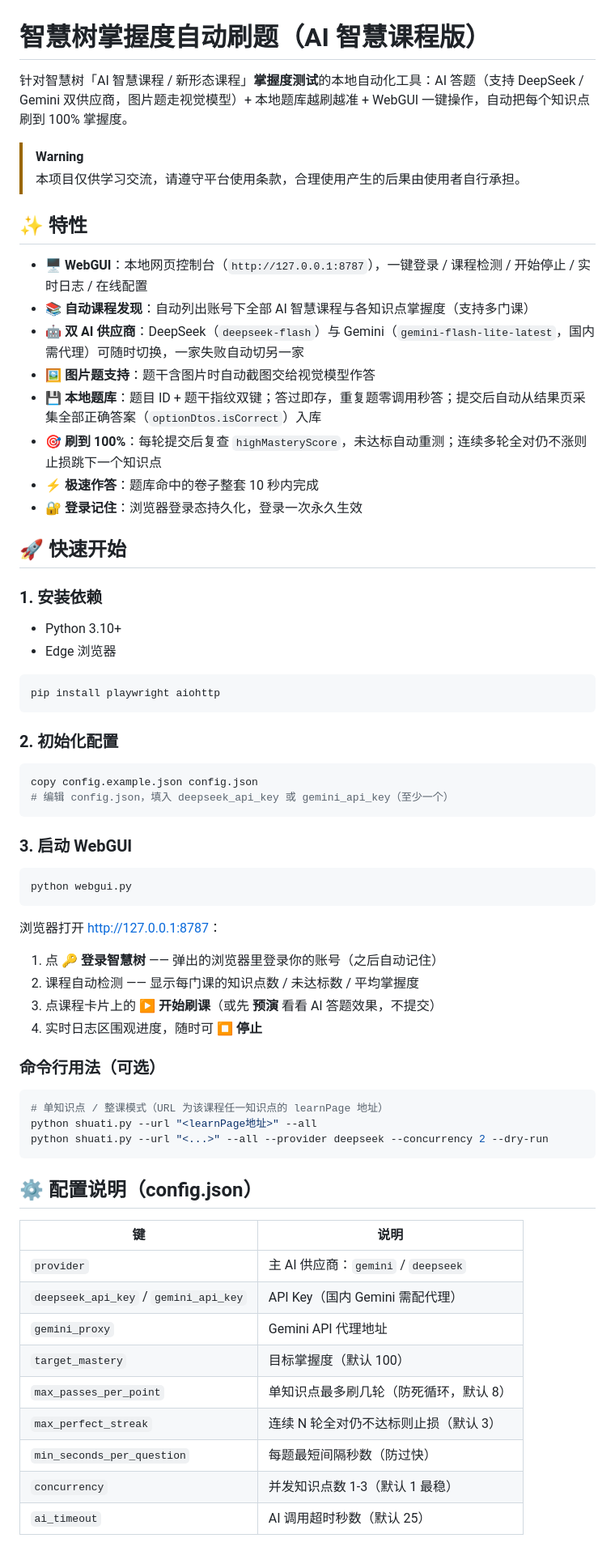
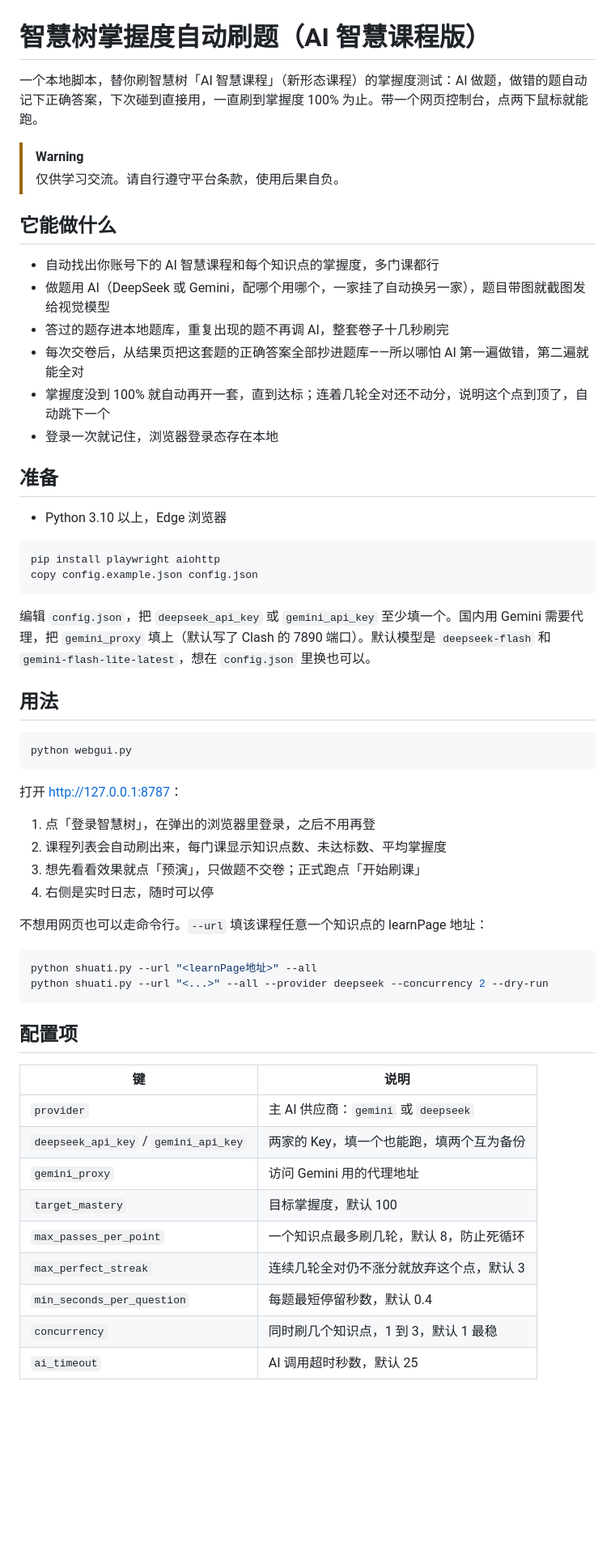
Before and after one commit to Cetirzine/zhihuishu-auto-mastery, a Markdown page: README.md, the part around one of its changes. Shown at 81% size. Rendered like a GitHub page; blank space fills up the shorter version.

Commit message:
README 重写：去掉 emoji 堆砌和 AI 腔，按说人话 skill 的规范整理

````diff
--- a/README.md
+++ b/README.md
@@ -1,71 +1,61 @@
 # 智慧树掌握度自动刷题（AI 智慧课程版）
 
-针对智慧树「AI 智慧课程 / 新形态课程」**掌握度测试**的本地自动化工具：AI 答题（支持 DeepSeek / Gemini 双供应商，图片题走视觉模型）+ 本地题库越刷越准 + WebGUI 一键操作，自动把每个知识点刷到 100% 掌握度。
+一个本地脚本，替你刷智慧树「AI 智慧课程」（新形态课程）的掌握度测试：AI 做题，做错的题自动记下正确答案，下次碰到直接用，一直刷到掌握度 100% 为止。带一个网页控制台，点两下鼠标就能跑。
 
 > [!WARNING]
-> 本项目仅供学习交流，请遵守平台使用条款，合理使用产生的后果由使用者自行承担。
+> 仅供学习交流。请自行遵守平台条款，使用后果自负。
 
-## ✨ 特性
+## 它能做什么
 
-- **🖥️ WebGUI**：本地网页控制台（`http://127.0.0.1:8787`），一键登录 / 课程检测 / 开始停止 / 实时日志 / 在线配置
-- **📚 自动课程发现**：自动列出账号下全部 AI 智慧课程与各知识点掌握度（支持多门课）
-- **🤖 双 AI 供应商**：DeepSeek（`deepseek-flash`）与 Gemini（`gemini-flash-lite-latest`，国内需代理）可随时切换，一家失败自动切另一家
-- **🖼️ 图片题支持**：题干含图片时自动截图交给视觉模型作答
-- **💾 本地题库**：题目 ID + 题干指纹双键；答过即存，重复题零调用秒答；提交后自动从结果页采集全部正确答案（`optionDtos.isCorrect`）入库
-- **🎯 刷到 100%**：每轮提交后复查 `highMasteryScore`，未达标自动重测；连续多轮全对仍不涨则止损跳下一个知识点
-- **⚡ 极速作答**：题库命中的卷子整套 10 秒内完成
-- **🔐 登录记住**：浏览器登录态持久化，登录一次永久生效
+- 自动找出你账号下的 AI 智慧课程和每个知识点的掌握度，多门课都行
+- 做题用 AI（DeepSeek 或 Gemini，配哪个用哪个，一家挂了自动换另一家），题目带图就截图发给视觉模型
+- 答过的题存进本地题库，重复出现的题不再调 AI，整套卷子十几秒刷完
+- 每次交卷后，从结果页把这套题的正确答案全部抄进题库——所以哪怕 AI 第一遍做错，第二遍就能全对
+- 掌握度没到 100% 就自动再开一套，直到达标；连着几轮全对还不动分，说明这个点到顶了，自动跳下一个
+- 登录一次就记住，浏览器登录态存在本地
 
-## 🚀 快速开始
+## 准备
 
-### 1. 安装依赖
-
-- Python 3.10+
-- Edge 浏览器
+- Python 3.10 以上，Edge 浏览器
 
 ```bash
 pip install playwright aiohttp
+copy config.example.json config.json
 ```
 
-### 2. 初始化配置
+编辑 `config.json`，把 `deepseek_api_key` 或 `gemini_api_key` 至少填一个。国内用 Gemini 需要代理，把 `gemini_proxy` 填上（默认写了 Clash 的 7890 端口）。默认模型是 `deepseek-flash` 和 `gemini-flash-lite-latest`，想在 `config.json` 里换也可以。
 
-```bash
-copy config.example.json config.json
-# 编辑 config.json，填入 deepseek_api_key 或 gemini_api_key（至少一个）
-```
-
-### 3. 启动 WebGUI
+## 用法
 
 ```bash
 python webgui.py
 ```
 
-浏览器打开 <http://127.0.0.1:8787>：
+打开 <http://127.0.0.1:8787>：
 
-1. 点 **🔑 登录智慧树** —— 弹出的浏览器里登录你的账号（之后自动记住）
-2. 课程自动检测 —— 显示每门课的知识点数 / 未达标数 / 平均掌握度
-3. 点课程卡片上的 **▶ 开始刷课**（或先 **预演** 看看 AI 答题效果，不提交）
-4. 实时日志区围观进度，随时可 **⏹ 停止**
+1. 点「登录智慧树」，在弹出的浏览器里登录，之后不用再登
+2. 课程列表会自动刷出来，每门课显示知识点数、未达标数、平均掌握度
+3. 想先看看效果就点「预演」，只做题不交卷；正式跑点「开始刷课」
+4. 右侧是实时日志，随时可以停
 
-### 命令行用法（可选）
+不想用网页也可以走命令行。`--url` 填该课程任意一个知识点的 learnPage 地址：
 
 ```bash
-# 单知识点 / 整课模式（URL 为该课程任一知识点的 learnPage 地址）
 python shuati.py --url "<learnPage地址>" --all
 python shuati.py --url "<...>" --all --provider deepseek --concurrency 2 --dry-run
 ```
 
-## ⚙️ 配置说明（config.json）
+## 配置项
 
 | 键 | 说明 |
 |---|---|
-| `provider` | 主 AI 供应商：`gemini` / `deepseek` |
-| `deepseek_api_key` / `gemini_api_key` | API Key（国内 Gemini 需配代理） |
-| `gemini_proxy` | Gemini API 代理地址 |
-| `target_mastery` | 目标掌握度（默认 100） |
-| `max_passes_per_point` | 单知识点最多刷几轮（防死循环，默认 8） |
-| `max_perfect_streak` | 连续 N 轮全对仍不达标则止损（默认 3） |
-| `min_seconds_per_question` | 每题最短间隔秒数（防过快） |
-| `concurrency` | 并发知识点数 1-3（默认 1 最稳） |
-| `ai_timeout` | AI 调用超时秒数（默认 25） |
+| `provider` | 主 AI 供应商：`gemini` 或 `deepseek` |
+| `deepseek_api_key` / `gemini_api_key` | 两家的 Key，填一个也能跑，填两个互为备份 |
+| `gemini_proxy` | 访问 Gemini 用的代理地址 |
+| `target_mastery` | 目标掌握度，默认 100 |
+| `max_passes_per_point` | 一个知识点最多刷几轮，默认 8，防止死循环 |
+| `max_perfect_streak` | 连续几轮全对仍不涨分就放弃这个点，默认 3 |
+| `min_seconds_per_question` | 每题最短停留秒数，默认 0.4 |
+| `concurrency` | 同时刷几个知识点，1 到 3，默认 1 最稳 |
+| `ai_timeout` | AI 调用超时秒数，默认 25 |
 
````
Also changed, not shown: other parts of README.md (+22 -21 lines).
